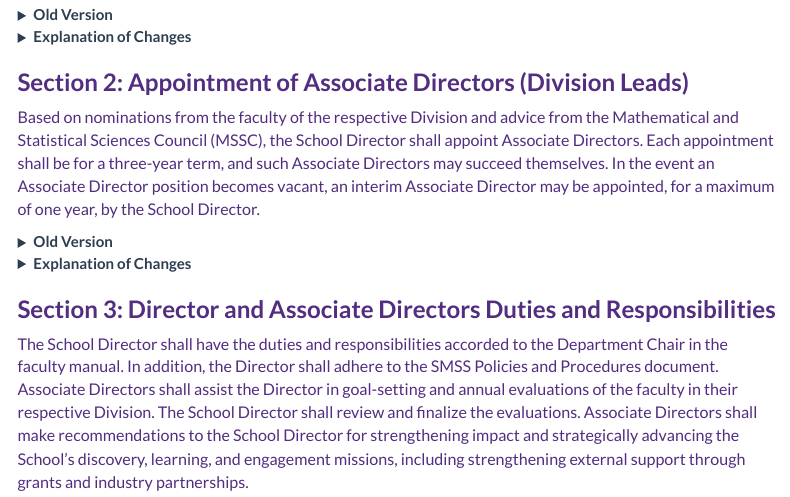
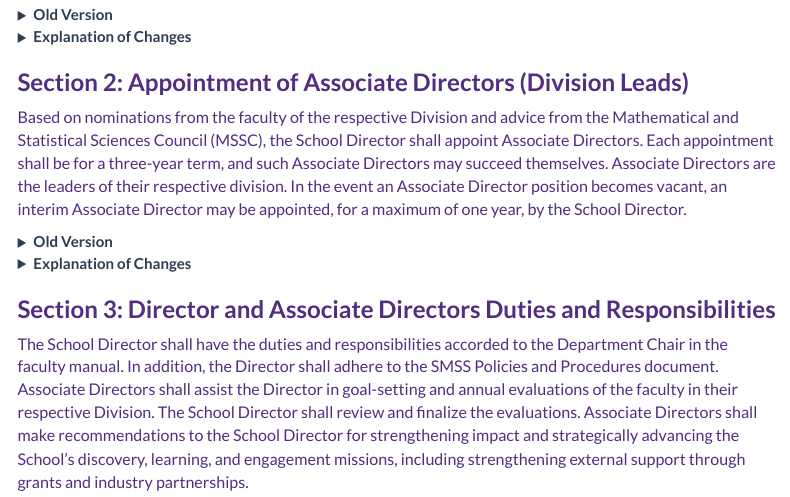
Before and after one commit to ehepfer/bylaws, an R Markdown document (docs/index.Rmd): the page in a window 1100 px wide, from 1340 px down. Rendered offline with R 4.5, knitr and Pandoc, with nearby package versions; menus at the side of the page are left out.

Commit message:
update to AssocDir

```diff
--- a/docs/index.Rmd
+++ b/docs/index.Rmd
@@ -119,7 +119,7 @@ For School governance considerations, the administrative committee of the School
 
 ### Section 2: Appointment of Associate Directors (Division Leads)
 
-Based on nominations from the faculty of the respective Division and advice from the Mathematical and Statistical Sciences Council (MSSC), the School Director shall appoint Associate Directors. Each appointment shall be for a three-year term, and such Associate Directors may succeed themselves. In the event an Associate Director position becomes vacant, an interim Associate Director may be appointed, for a maximum of one year, by the School Director.
+Based on nominations from the faculty of the respective Division and advice from the Mathematical and Statistical Sciences Council (MSSC), the School Director shall appoint Associate Directors. Each appointment shall be for a three-year term, and such Associate Directors may succeed themselves. Associate Directors are the leaders of their respective division.  In the event an Associate Director position becomes vacant, an interim Associate Director may be appointed, for a maximum of one year, by the School Director.
 
 <details>
 <summary> __Old Version__ </summary>
```
Also changed, not shown: 1 other file.
